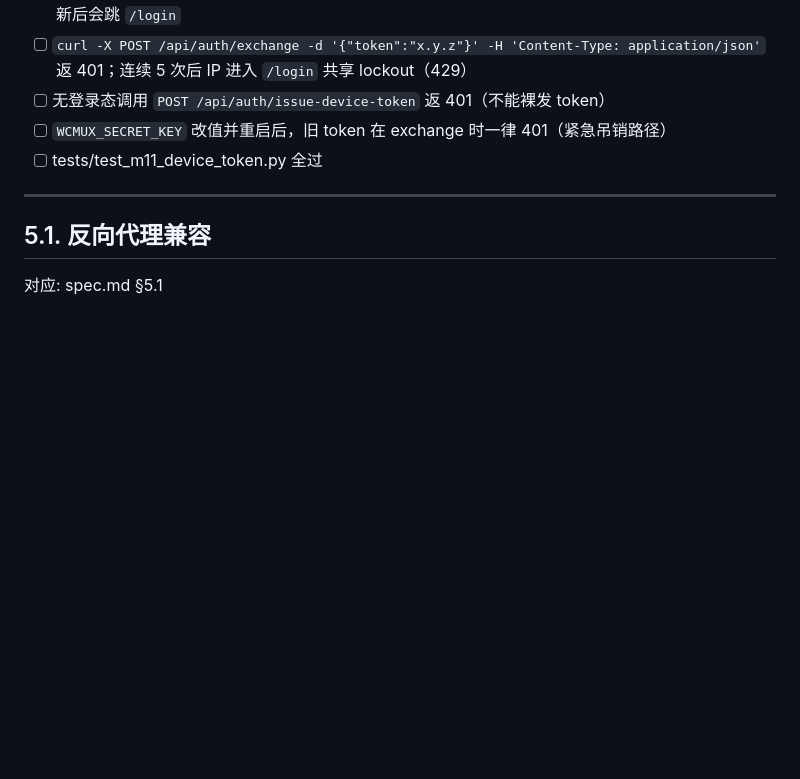
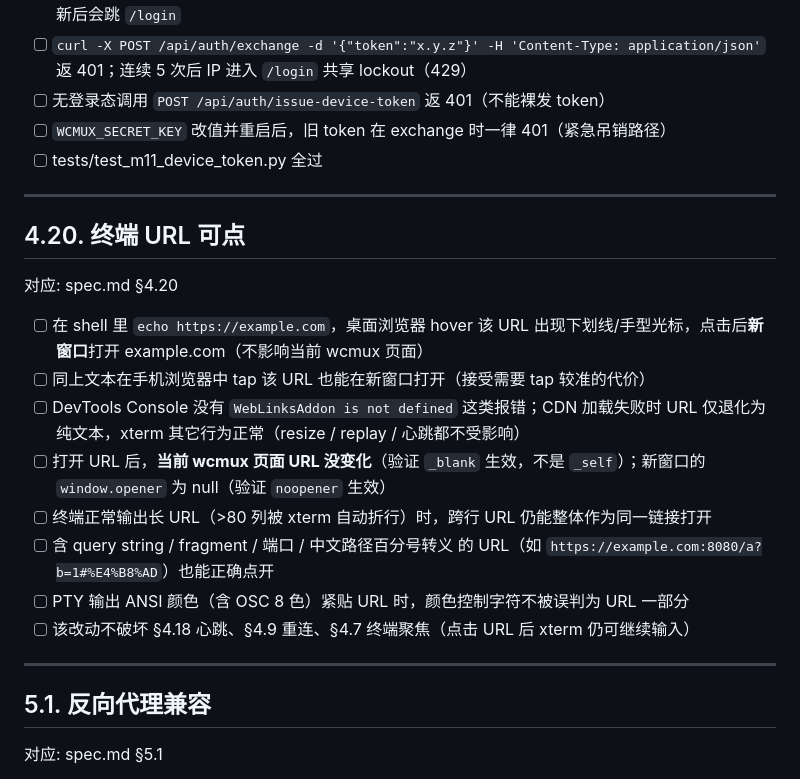
Before and after one commit to cailiang9/wcmux, a Markdown page: docs/testing-20260425.md, the part around the change. GitHub-like rendering; blank space fills up the shorter version.

```diff
--- a/docs/testing-20260425.md
+++ b/docs/testing-20260425.md
@@ -284,6 +284,20 @@
 
 ---
 
+## 4.20. 终端 URL 可点
+对应: spec.md §4.20
+
+- [ ] 在 shell 里 `echo https://example.com`，桌面浏览器 hover 该 URL 出现下划线/手型光标，点击后**新窗口**打开 example.com（不影响当前 wcmux 页面）
+- [ ] 同上文本在手机浏览器中 tap 该 URL 也能在新窗口打开（接受需要 tap 较准的代价）
+- [ ] DevTools Console 没有 `WebLinksAddon is not defined` 这类报错；CDN 加载失败时 URL 仅退化为纯文本，xterm 其它行为正常（resize / replay / 心跳都不受影响）
+- [ ] 打开 URL 后，**当前 wcmux 页面 URL 没变化**（验证 `_blank` 生效，不是 `_self`）；新窗口的 `window.opener` 为 null（验证 `noopener` 生效）
+- [ ] 终端正常输出长 URL（>80 列被 xterm 自动折行）时，跨行 URL 仍能整体作为同一链接打开
+- [ ] 含 query string / fragment / 端口 / 中文路径百分号转义 的 URL（如 `https://example.com:8080/a?b=1#%E4%B8%AD`）也能正确点开
+- [ ] PTY 输出 ANSI 颜色（含 OSC 8 色）紧贴 URL 时，颜色控制字符不被误判为 URL 一部分
+- [ ] 该改动不破坏 §4.18 心跳、§4.9 重连、§4.7 终端聚焦（点击 URL 后 xterm 仍可继续输入）
+
+---
+
 ## 5.1. 反向代理兼容
 对应: spec.md §5.1
 
```
Also changed, not shown: docs/spec-20260425.md (+12 -0 lines).
